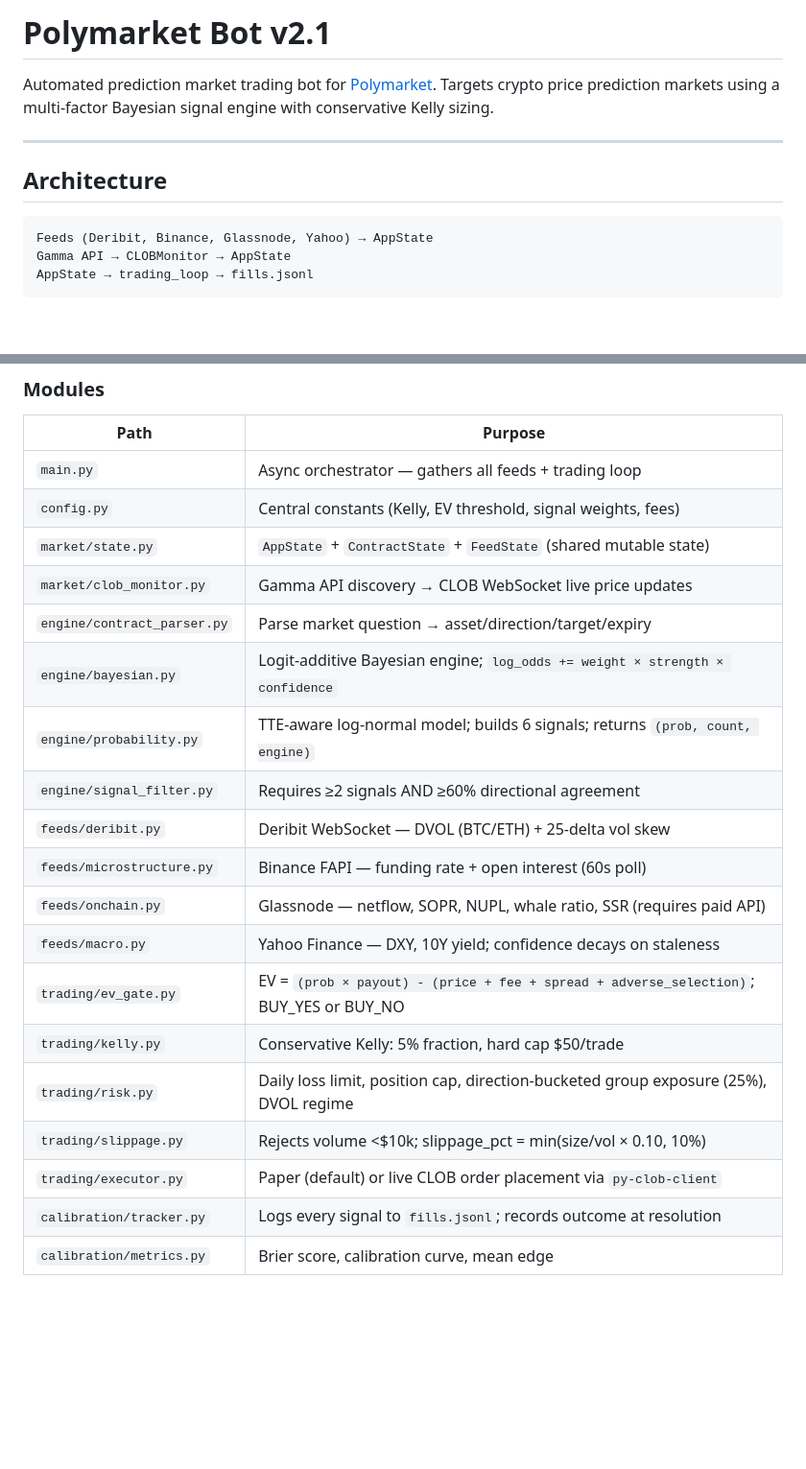
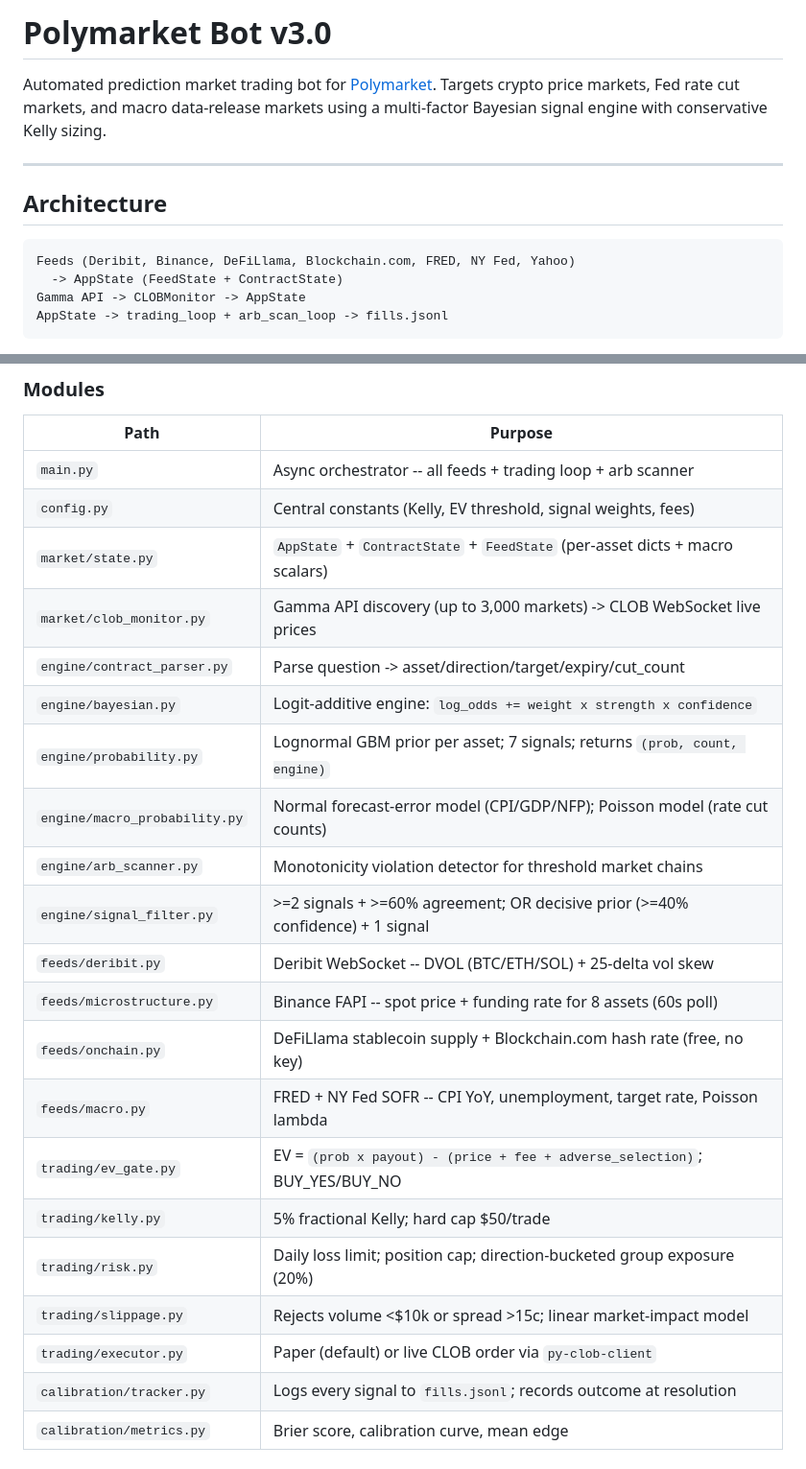
Before and after one commit to subhash7476/polyBOT, a Markdown page: README.md, 2 parts joined by grey strips. Shown at 96% size. GitHub-like rendering; blank space fills up the shorter version.

````diff
--- a/README.md
+++ b/README.md
@@ -1,15 +1,18 @@
-# Polymarket Bot v2.1
+# Polymarket Bot v3.0
 
-Automated prediction market trading bot for [Polymarket](https://polymarket.com). Targets crypto price prediction markets using a multi-factor Bayesian signal engine with conservative Kelly sizing.
+Automated prediction market trading bot for [Polymarket](https://polymarket.com).
+Targets crypto price markets, Fed rate cut markets, and macro data-release markets
+using a multi-factor Bayesian signal engine with conservative Kelly sizing.
 
 ---
 
 ## Architecture
 
 ```
-Feeds (Deribit, Binance, Glassnode, Yahoo) → AppState
-Gamma API → CLOBMonitor → AppState
-AppState → trading_loop → fills.jsonl
+Feeds (Deribit, Binance, DeFiLlama, Blockchain.com, FRED, NY Fed, Yahoo)
+  -> AppState (FeedState + ContractState)
+Gamma API -> CLOBMonitor -> AppState
+AppState -> trading_loop + arb_scan_loop -> fills.jsonl
 ```
 
 ### Modules
@@ -17,21 +21,23 @@ AppState → trading_loop → fills.jsonl
 | Path | Purpose |
 |------|---------|
-| `main.py` | Async orchestrator — gathers all feeds + trading loop |
+| `main.py` | Async orchestrator -- all feeds + trading loop + arb scanner |
 | `config.py` | Central constants (Kelly, EV threshold, signal weights, fees) |
-| `market/state.py` | `AppState` + `ContractState` + `FeedState` (shared mutable state) |
-| `market/clob_monitor.py` | Gamma API discovery → CLOB WebSocket live price updates |
-| `engine/contract_parser.py` | Parse market question → asset/direction/target/expiry |
-| `engine/bayesian.py` | Logit-additive Bayesian engine; `log_odds += weight × strength × confidence` |
-| `engine/probability.py` | TTE-aware log-normal model; builds 6 signals; returns `(prob, count, engine)` |
-| `engine/signal_filter.py` | Requires ≥2 signals AND ≥60% directional agreement |
-| `feeds/deribit.py` | Deribit WebSocket — DVOL (BTC/ETH) + 25-delta vol skew |
-| `feeds/microstructure.py` | Binance FAPI — funding rate + open interest (60s poll) |
-| `feeds/onchain.py` | Glassnode — netflow, SOPR, NUPL, whale ratio, SSR (requires paid API) |
-| `feeds/macro.py` | Yahoo Finance — DXY, 10Y yield; confidence decays on staleness |
-| `trading/ev_gate.py` | EV = `(prob × payout) - (price + fee + spread + adverse_selection)`; BUY_YES or BUY_NO |
-| `trading/kelly.py` | Conservative Kelly: 5% fraction, hard cap $50/trade |
-| `trading/risk.py` | Daily loss limit, position cap, direction-bucketed group exposure (25%), DVOL regime |
-| `trading/slippage.py` | Rejects volume <$10k; slippage_pct = min(size/vol × 0.10, 10%) |
-| `trading/executor.py` | Paper (default) or live CLOB order placement via `py-clob-client` |
+| `market/state.py` | `AppState` + `ContractState` + `FeedState` (per-asset dicts + macro scalars) |
+| `market/clob_monitor.py` | Gamma API discovery (up to 3,000 markets) -> CLOB WebSocket live prices |
+| `engine/contract_parser.py` | Parse question -> asset/direction/target/expiry/cut_count |
+| `engine/bayesian.py` | Logit-additive engine: `log_odds += weight x strength x confidence` |
+| `engine/probability.py` | Lognormal GBM prior per asset; 7 signals; returns `(prob, count, engine)` |
+| `engine/macro_probability.py` | Normal forecast-error model (CPI/GDP/NFP); Poisson model (rate cut counts) |
+| `engine/arb_scanner.py` | Monotonicity violation detector for threshold market chains |
+| `engine/signal_filter.py` | >=2 signals + >=60% agreement; OR decisive prior (>=40% confidence) + 1 signal |
+| `feeds/deribit.py` | Deribit WebSocket -- DVOL (BTC/ETH/SOL) + 25-delta vol skew |
+| `feeds/microstructure.py` | Binance FAPI -- spot price + funding rate for 8 assets (60s poll) |
+| `feeds/onchain.py` | DeFiLlama stablecoin supply + Blockchain.com hash rate (free, no key) |
+| `feeds/macro.py` | FRED + NY Fed SOFR -- CPI YoY, unemployment, target rate, Poisson lambda |
+| `trading/ev_gate.py` | EV = `(prob x payout) - (price + fee + adverse_selection)`; BUY_YES/BUY_NO |
+| `trading/kelly.py` | 5% fractional Kelly; hard cap $50/trade |
+| `trading/risk.py` | Daily loss limit; position cap; direction-bucketed group exposure (20%) |
+| `trading/slippage.py` | Rejects volume <$10k or spread >15c; linear market-impact model |
+| `trading/executor.py` | Paper (default) or live CLOB order via `py-clob-client` |
 | `calibration/tracker.py` | Logs every signal to `fills.jsonl`; records outcome at resolution |
 | `calibration/metrics.py` | Brier score, calibration curve, mean edge |
````
Also changed, not shown: other parts of README.md (+100 -40 lines).
